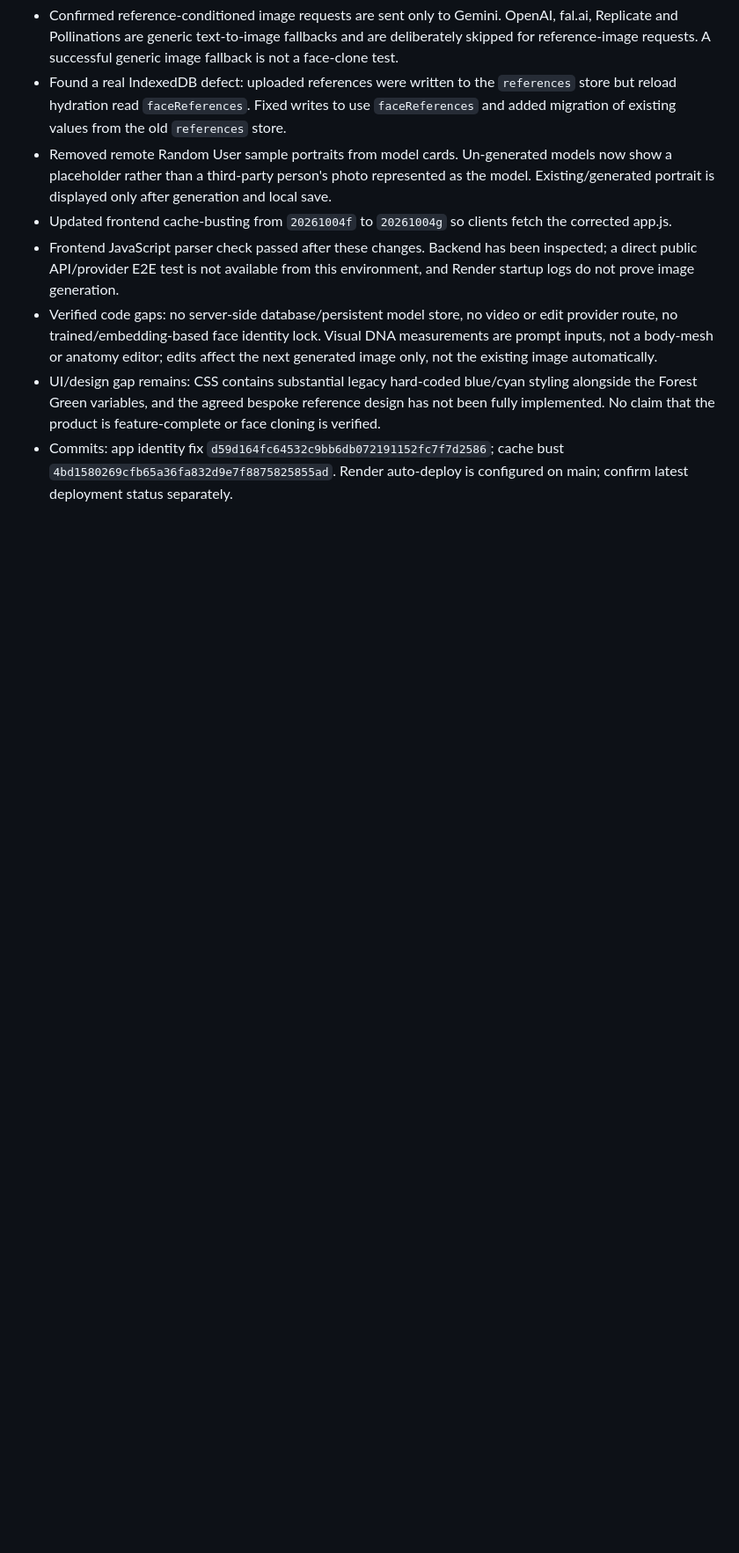
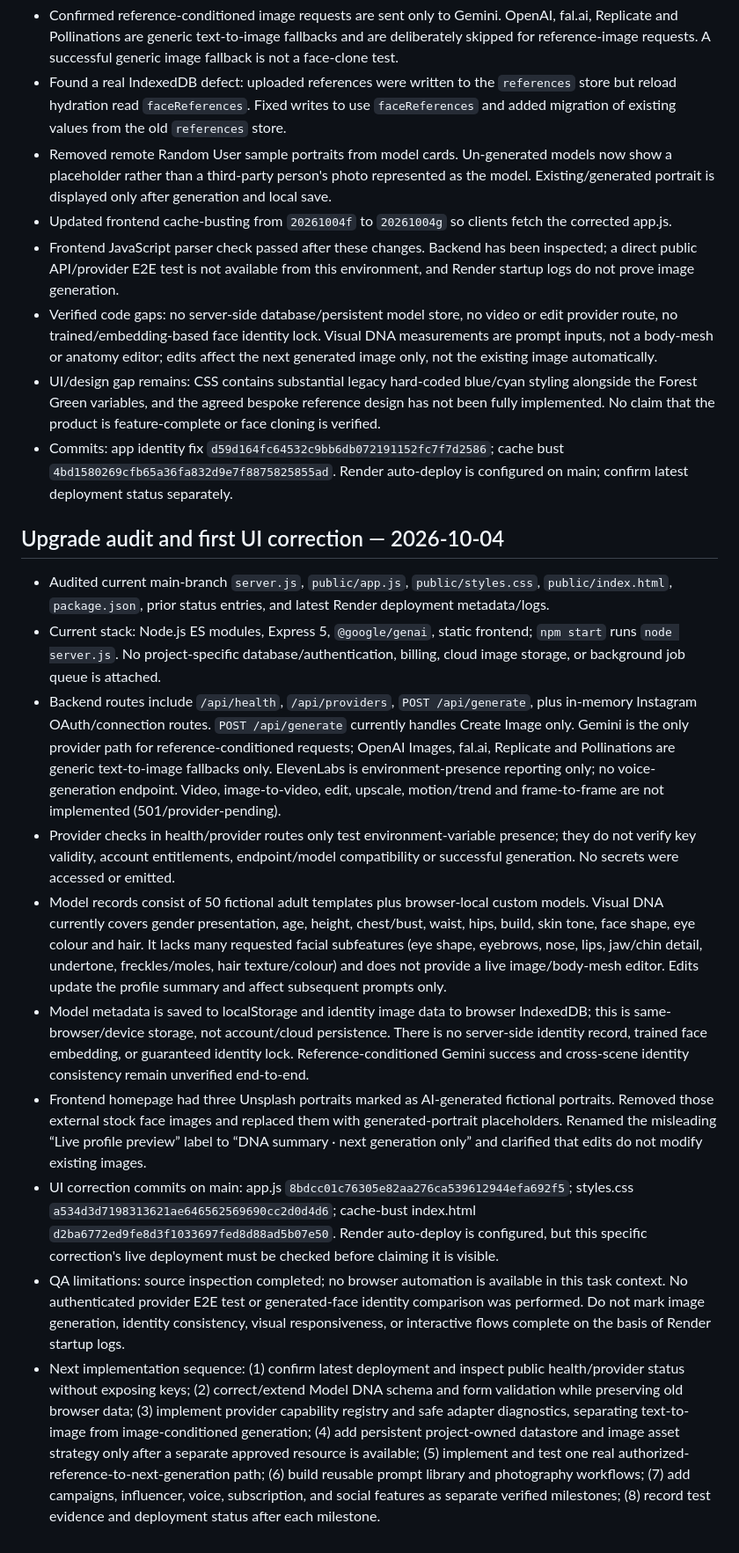
Before and after one commit to avneeshdimri555/dimri-model-fan-studio, a Markdown page: PROJECT_STATUS.md, the part around the change. Shown at 88% size. GitHub-like rendering; blank space fills up the shorter version.

Commit message:
Document AI Model Studio upgrade audit and first UI correction

```diff
--- a/PROJECT_STATUS.md
+++ b/PROJECT_STATUS.md
@@ -212,3 +212,16 @@ The redesigned frontend, consent-gated reference conditioning, per-model social/
 - Verified code gaps: no server-side database/persistent model store, no video or edit provider route, no trained/embedding-based face identity lock. Visual DNA measurements are prompt inputs, not a body-mesh or anatomy editor; edits affect the next generated image only, not the existing image automatically.
 - UI/design gap remains: CSS contains substantial legacy hard-coded blue/cyan styling alongside the Forest Green variables, and the agreed bespoke reference design has not been fully implemented. No claim that the product is feature-complete or face cloning is verified.
 - Commits: app identity fix `d59d164fc64532c9bb6db072191152fc7f7d2586`; cache bust `4bd1580269cfb65a36fa832d9e7f8875825855ad`. Render auto-deploy is configured on main; confirm latest deployment status separately.
+
+
+## Upgrade audit and first UI correction — 2026-10-04
+- Audited current main-branch `server.js`, `public/app.js`, `public/styles.css`, `public/index.html`, `package.json`, prior status entries, and latest Render deployment metadata/logs.
+- Current stack: Node.js ES modules, Express 5, `@google/genai`, static frontend; `npm start` runs `node server.js`. No project-specific database/authentication, billing, cloud image storage, or background job queue is attached.
+- Backend routes include `/api/health`, `/api/providers`, `POST /api/generate`, plus in-memory Instagram OAuth/connection routes. `POST /api/generate` currently handles Create Image only. Gemini is the only provider path for reference-conditioned requests; OpenAI Images, fal.ai, Replicate and Pollinations are generic text-to-image fallbacks only. ElevenLabs is environment-presence reporting only; no voice-generation endpoint. Video, image-to-video, edit, upscale, motion/trend and frame-to-frame are not implemented (501/provider-pending).
+- Provider checks in health/provider routes only test environment-variable presence; they do not verify key validity, account entitlements, endpoint/model compatibility or successful generation. No secrets were accessed or emitted.
+- Model records consist of 50 fictional adult templates plus browser-local custom models. Visual DNA currently covers gender presentation, age, height, chest/bust, waist, hips, build, skin tone, face shape, eye colour and hair. It lacks many requested facial subfeatures (eye shape, eyebrows, nose, lips, jaw/chin detail, undertone, freckles/moles, hair texture/colour) and does not provide a live image/body-mesh editor. Edits update the profile summary and affect subsequent prompts only.
+- Model metadata is saved to localStorage and identity image data to browser IndexedDB; this is same-browser/device storage, not account/cloud persistence. There is no server-side identity record, trained face embedding, or guaranteed identity lock. Reference-conditioned Gemini success and cross-scene identity consistency remain unverified end-to-end.
+- Frontend homepage had three Unsplash portraits marked as AI-generated fictional portraits. Removed those external stock face images and replaced them with generated-portrait placeholders. Renamed the misleading “Live profile preview” label to “DNA summary · next generation only” and clarified that edits do not modify existing images.
+- UI correction commits on main: app.js `8bdcc01c76305e82aa276ca539612944efa692f5`; styles.css `a534d3d7198313621ae646562569690cc2d0d4d6`; cache-bust index.html `d2ba6772ed9fe8d3f1033697fed8d88ad5b07e50`. Render auto-deploy is configured, but this specific correction's live deployment must be checked before claiming it is visible.
+- QA limitations: source inspection completed; no browser automation is available in this task context. No authenticated provider E2E test or generated-face identity comparison was performed. Do not mark image generation, identity consistency, visual responsiveness, or interactive flows complete on the basis of Render startup logs.
+- Next implementation sequence: (1) confirm latest deployment and inspect public health/provider status without exposing keys; (2) correct/extend Model DNA schema and form validation while preserving old browser data; (3) implement provider capability registry and safe adapter diagnostics, separating text-to-image from image-conditioned generation; (4) add persistent project-owned datastore and image asset strategy only after a separate approved resource is available; (5) implement and test one real authorized-reference-to-next-generation path; (6) build reusable prompt library and photography workflows; (7) add campaigns, influencer, voice, subscription, and social features as separate verified milestones; (8) record test evidence and deployment status after each milestone.
```
